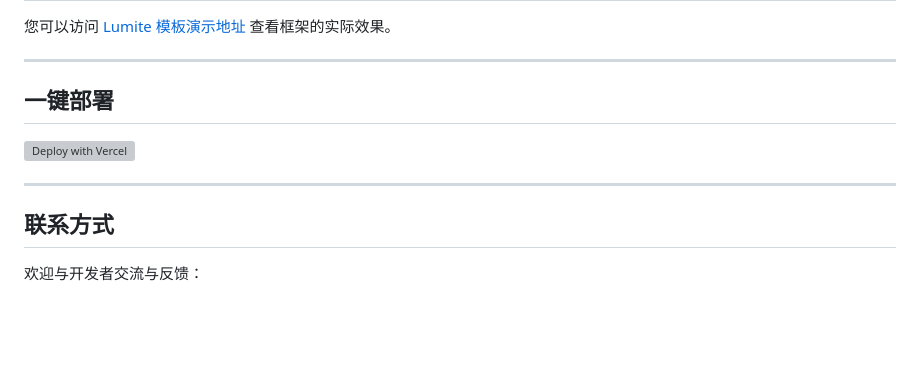
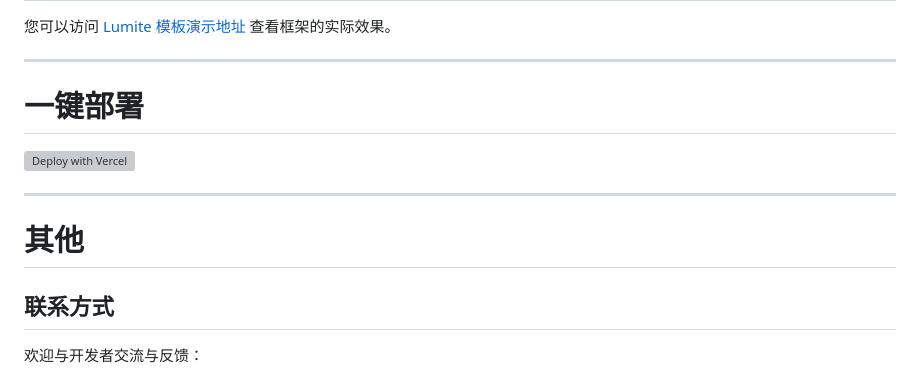
Before and after one commit to CJackHwang/Lumite, a Markdown page: README.md, the part around the change. GitHub-like rendering; blank space fills up the shorter version; grey boxes are pictures that could not be loaded.

Commit message:
更新 README.md

```diff
--- a/README.md
+++ b/README.md
@@ -73,11 +73,13 @@ Lumite v1.1.0 的目录结构如下：
 
 ---
 
-## 一键部署
+# 一键部署
 
 [![Deploy with Vercel](https://vercel.com/button)](https://vercel.com/import/project?template=https://github.com/CJackHwang/Lumite)
 
 ---
+
+# 其他
 
 ## 联系方式
 
```
